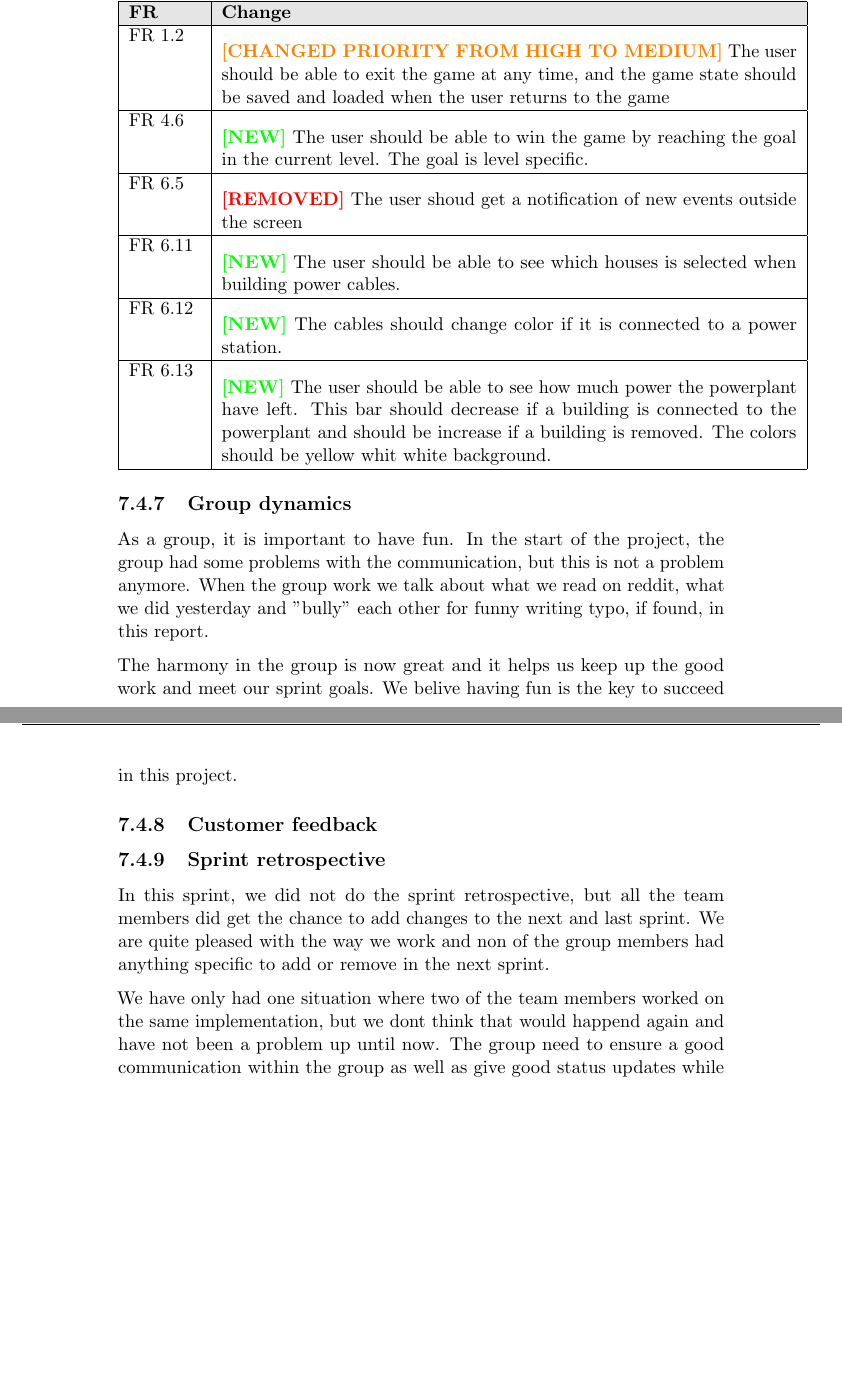
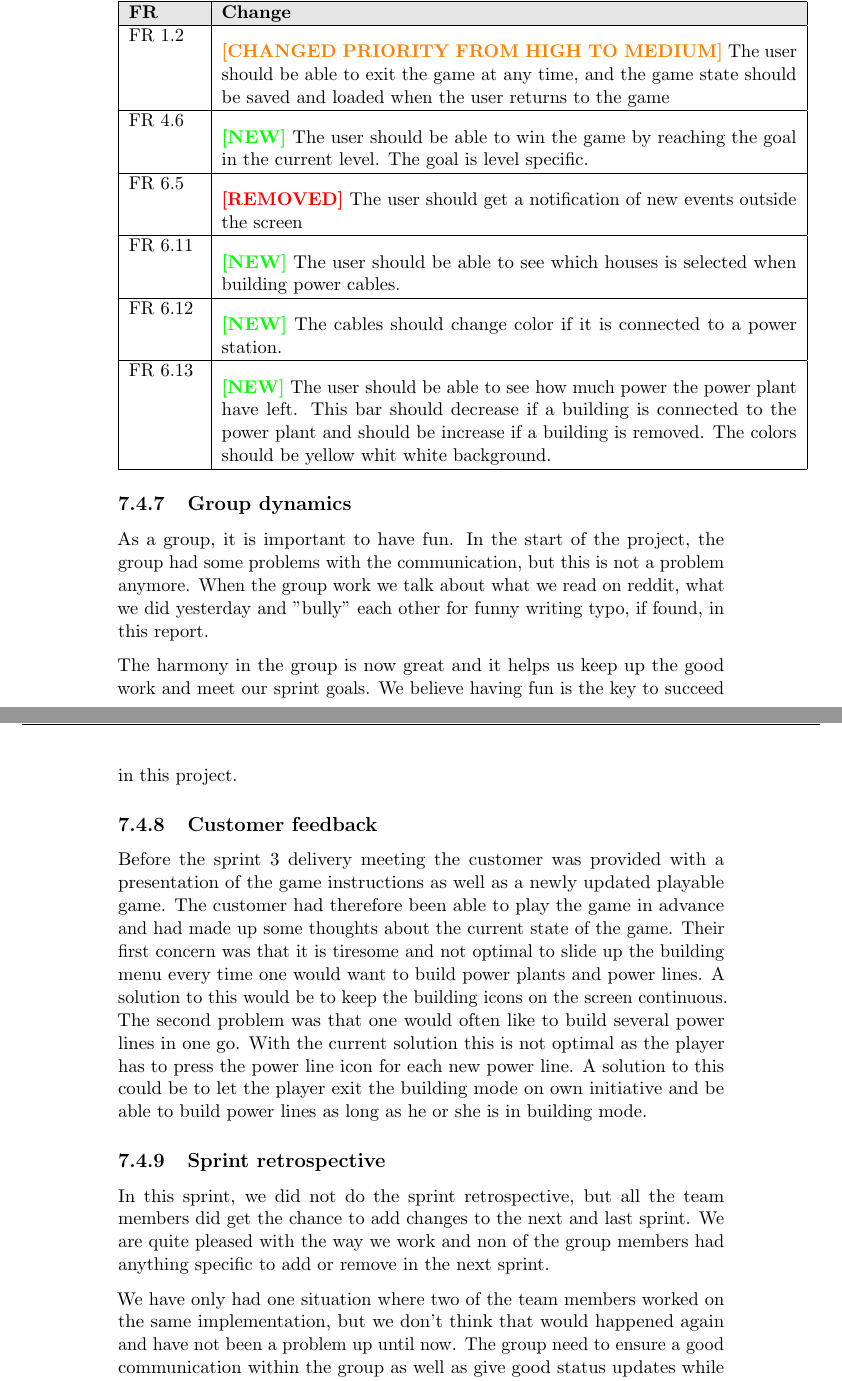
Before and after one commit to kpro-gr10/report, a LaTeX thesis (main.tex, which reads phases/sprint3.tex): two parts of pages 110 and 111 of 126, joined at a grey line, cut so that both start at the same text, the shorter picture padded with empty space. Compiled offline with pdfLaTeX.

Commit message:
Added customer feedback to sprint 3

```diff
--- a/phases/sprint3.tex
+++ b/phases/sprint3.tex
@@ -286,13 +286,13 @@
 		to exit the game at any time, and the game state should be saved and loaded when the user
 		returns to the game \\ \hline
 		FR 4.6 & {\bf \color{green}[NEW]} The user should be able to win the game by reaching the goal in the current level. The goal is level specific. \\ \hline
-		FR 6.5 & {\bf \color{red}[REMOVED]} The user shoud get a notification of new events outside
+		FR 6.5 & {\bf \color{red}[REMOVED]} The user should get a notification of new events outside
 		the screen \\ \hline
 		FR 6.11 & {\bf \color{green}[NEW]} The user should be able to see which houses is selected when building power cables. \\ \hline
 		FR 6.12 & {\bf \color{green}[NEW]} The cables should change color if it is connected to a power
 		station. \\ \hline
 		FR 6.13 & {\bf \color{green}[NEW]} The user should be able to see how much power the
-		powerplant have left. This bar should decrease if a building is connected to the powerplant
+		power plant have left. This bar should decrease if a building is connected to the power plant
 		and should be increase if a building is removed. The colors should be yellow whit white
 		background. \\ \hline
 	\end{tabular}
@@ -305,9 +305,11 @@
 	"bully" each other for funny writing typo, if found, in this report.
 
 	The harmony in the group is now great and it helps us keep up the good work and meet
-	our sprint goals. We belive having fun is the key to succeed in this project.
+	our sprint goals. We believe having fun is the key to succeed in this project.
 
 \subsection{Customer feedback}
+
+	Before the sprint 3 delivery meeting the customer was provided with a presentation of the game instructions as well as a newly updated playable game. The customer had therefore been able to play the game in advance and had made up some thoughts about the current state of the game. Their first concern was that it is tiresome and not optimal to slide up the building menu every time one would want to build power plants and power lines. A solution to this would be to keep the building icons on the screen continuous. The second problem was that one would often like to build several power lines in one go. With the current solution this is not optimal as the player has to press the power line icon for each new power line. A solution to this could be to let the player exit the building mode on own initiative and be able to build power lines as long as he or she is in building mode.
 
 \subsection{Sprint retrospective}
 	In this sprint, we did not do the sprint retrospective, but all the team members did
@@ -315,7 +317,7 @@
 	we work and non of the group members had anything specific to add or remove in the next sprint.
 
 	We have only had one situation where two of the team members worked on the same implementation,
-	but we dont think that would happend again and have not been a problem up until now.
+	but we don't think that would happened again and have not been a problem up until now.
 	The group need to ensure a good communication within the group as well as give good status
 	updates while working.
 
```
Also changed, not shown: phases/sprint3.tex (4 more changed lines).
